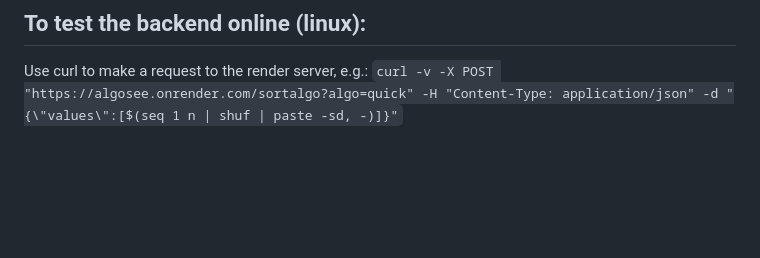
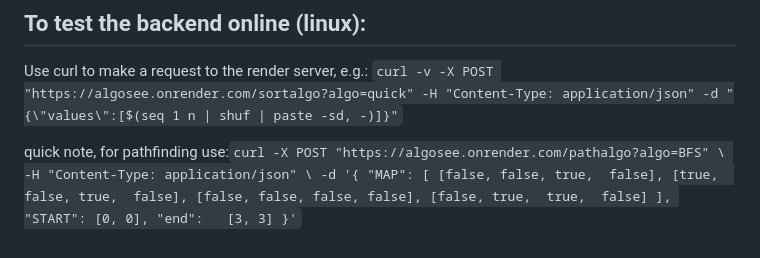
Before and after one commit to MrHunor/algosee, a Markdown page: README.md, the part around the change. Rendered like a GitHub page; blank space fills up the shorter version.

Commit message:
Added test command for pathfinding

```diff
--- a/README.md
+++ b/README.md
@@ -82,3 +82,18 @@ Use curl to make a request while the server is running, e.g.: `curl -v -X POST "
 
 ## To test the backend online (linux):
 Use curl to make a request to the render server, e.g.: `curl -v -X POST "https://algosee.onrender.com/sortalgo?algo=quick" -H "Content-Type: application/json" -d "{\"values\":[$(seq 1 n | shuf | paste -sd, -)]}"`
+
+
+
+quick note, for pathfinding use:` curl -X POST "https://algosee.onrender.com/pathalgo?algo=BFS" \
+        -H "Content-Type: application/json" \
+        -d '{
+      "MAP": [
+        [false, false, true,  false],
+        [true,  false, true,  false],
+        [false, false, false, false],
+        [false, true,  true,  false]
+      ],
+      "START": [0, 0],
+      "end":   [3, 3]
+    }' `
```
